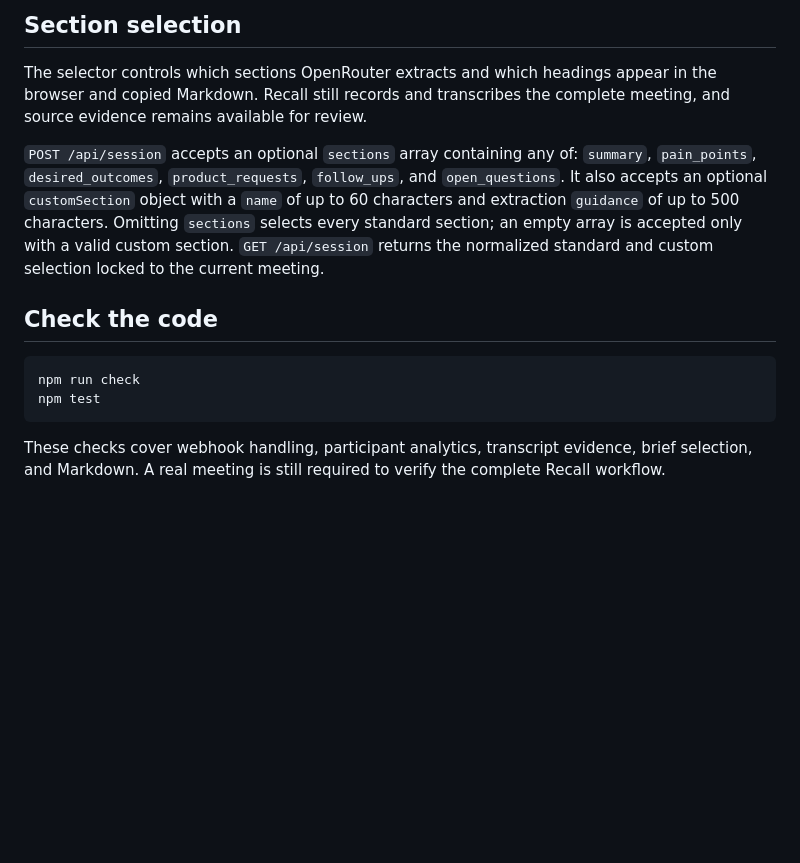
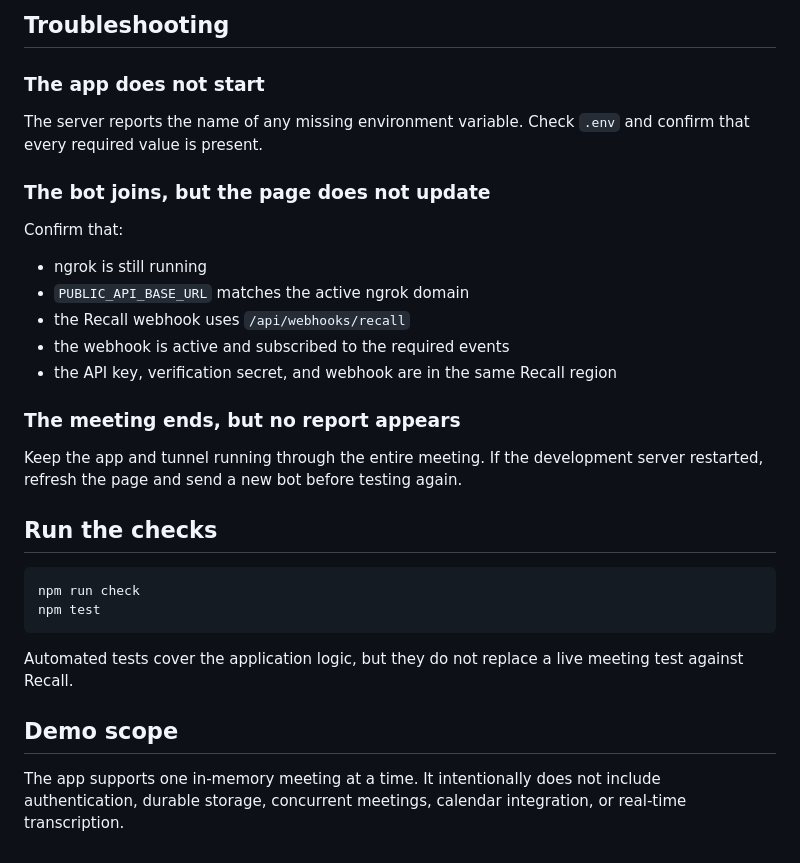
Before and after one commit to cwolff13/recall-ai-demo-app, a Markdown page: README.md, the part around one of its changes. GitHub-like rendering; blank space fills up the shorter version.

````diff
--- a/README.md
+++ b/README.md
@@ -69,25 +179,38 @@ does not retain it in session state.
 
-## Section selection
+## Troubleshooting
 
-The selector controls which sections OpenRouter extracts and which headings
-appear in the browser and copied Markdown. Recall still records and transcribes
-the complete meeting, and source evidence remains available for review.
+### The app does not start
 
-`POST /api/session` accepts an optional `sections` array containing any of:
-`summary`, `pain_points`, `desired_outcomes`, `product_requests`, `follow_ups`,
-and `open_questions`. It also accepts an optional `customSection` object with a
-`name` of up to 60 characters and extraction `guidance` of up to 500 characters.
-Omitting `sections` selects every standard section; an empty array is accepted
-only with a valid custom section. `GET /api/session` returns the normalized
-standard and custom selection locked to the current meeting.
+The server reports the name of any missing environment variable. Check `.env`
+and confirm that every required value is present.
 
-## Check the code
+### The bot joins, but the page does not update
+
+Confirm that:
+
+- ngrok is still running
+- `PUBLIC_API_BASE_URL` matches the active ngrok domain
+- the Recall webhook uses `/api/webhooks/recall`
+- the webhook is active and subscribed to the required events
+- the API key, verification secret, and webhook are in the same Recall region
+
+### The meeting ends, but no report appears
+
+Keep the app and tunnel running through the entire meeting. If the development
+server restarted, refresh the page and send a new bot before testing again.
+
+## Run the checks
 
 ```bash
 npm run check
 npm test
 ```
 
-These checks cover webhook handling, participant analytics, transcript
-evidence, brief selection, and Markdown. A real meeting is still required to
-verify the complete Recall workflow.
+Automated tests cover the application logic, but they do not replace a live
+meeting test against Recall.
+
+## Demo scope
+
+The app supports one in-memory meeting at a time. It intentionally does not
+include authentication, durable storage, concurrent meetings, calendar
+integration, or real-time transcription.
````
Also changed, not shown: other parts of README.md (+150 -40 lines).
